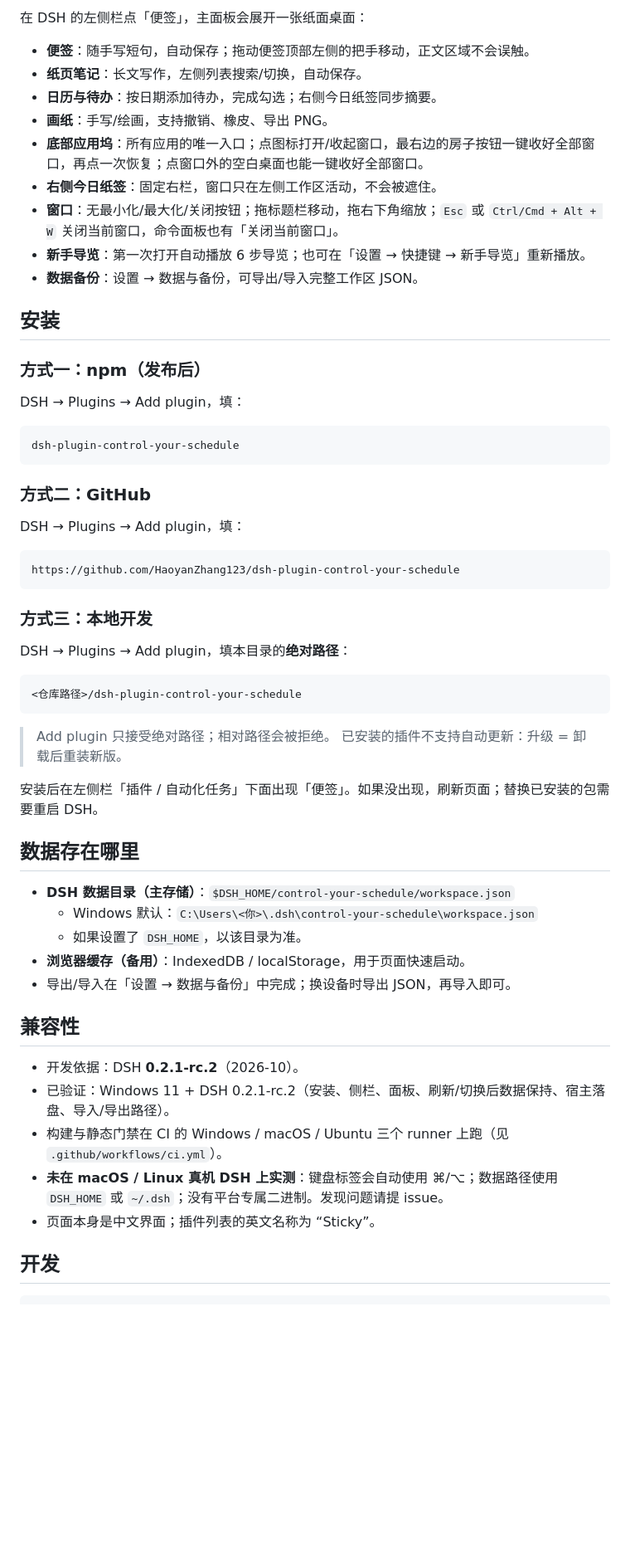
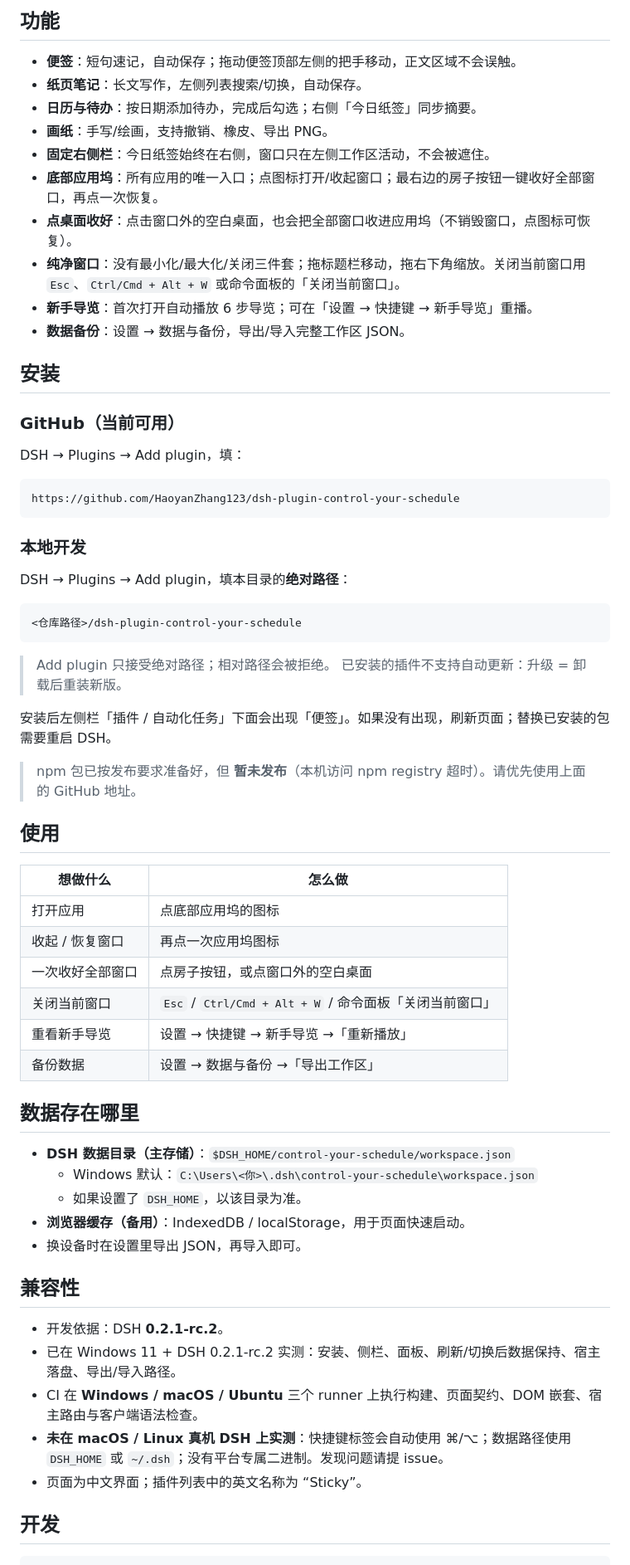
Before and after one commit to HaoyanZhang123/dsh-plugin-control-your-schedule, a Markdown page: README.md, the part around one of its changes. Shown at 83% size. Drawn GitHub-style; blank space fills up the shorter version.

Commit message:
docs: refresh README for 0.1.3

````diff
--- a/README.md
+++ b/README.md
@@ -12,27 +13,20 @@
 
-在 DSH 的左侧栏点「便签」，主面板会展开一张纸面桌面：
+## 功能
 
-- **便签**：随手写短句，自动保存；拖动便签顶部左侧的把手移动，正文区域不会误触。
+- **便签**：短句速记，自动保存；拖动便签顶部左侧的把手移动，正文区域不会误触。
 - **纸页笔记**：长文写作，左侧列表搜索/切换，自动保存。
-- **日历与待办**：按日期添加待办，完成勾选；右侧今日纸签同步摘要。
+- **日历与待办**：按日期添加待办，完成后勾选；右侧「今日纸签」同步摘要。
 - **画纸**：手写/绘画，支持撤销、橡皮、导出 PNG。
-- **底部应用坞**：所有应用的唯一入口；点图标打开/收起窗口，最右边的房子按钮一键收好全部窗口，再点一次恢复；点窗口外的空白桌面也能一键收好全部窗口。
-- **右侧今日纸签**：固定右栏，窗口只在左侧工作区活动，不会被遮住。
-- **窗口**：无最小化/最大化/关闭按钮；拖标题栏移动，拖右下角缩放；`Esc` 或 `Ctrl/Cmd + Alt + W` 关闭当前窗口，命令面板也有「关闭当前窗口」。
-- **新手导览**：第一次打开自动播放 6 步导览；也可在「设置 → 快捷键 → 新手导览」重新播放。
-- **数据备份**：设置 → 数据与备份，可导出/导入完整工作区 JSON。
+- **固定右侧栏**：今日纸签始终在右侧，窗口只在左侧工作区活动，不会被遮住。
+- **底部应用坞**：所有应用的唯一入口；点图标打开/收起窗口；最右边的房子按钮一键收好全部窗口，再点一次恢复。
+- **点桌面收好**：点击窗口外的空白桌面，也会把全部窗口收进应用坞（不销毁窗口，点图标可恢复）。
+- **纯净窗口**：没有最小化/最大化/关闭三件套；拖标题栏移动，拖右下角缩放。关闭当前窗口用 `Esc`、`Ctrl/Cmd + Alt + W` 或命令面板的「关闭当前窗口」。
+- **新手导览**：首次打开自动播放 6 步导览；可在「设置 → 快捷键 → 新手导览」重播。
+- **数据备份**：设置 → 数据与备份，导出/导入完整工作区 JSON。
 
 ## 安装
 
-### 方式一：npm（发布后）
-
-DSH → Plugins → Add plugin，填：
-
-```
-dsh-plugin-control-your-schedule
-```
-
-### 方式二：GitHub
+### GitHub（当前可用）
 
 DSH → Plugins → Add plugin，填：
 
@@ -40,7 +34,7 @@ DSH → Plugins → Add plugin，填：
 https://github.com/HaoyanZhang123/dsh-plugin-control-your-schedule
 ```
 
-### 方式三：本地开发
+### 本地开发
 
 DSH → Plugins → Add plugin，填本目录的**绝对路径**：
 
@@ -51,7 +45,20 @@ DSH → Plugins → Add plugin，填本目录的**绝对路径**：
 > Add plugin 只接受绝对路径；相对路径会被拒绝。
 > 已安装的插件不支持自动更新：升级 = 卸载后重装新版。
 
-安装后在左侧栏「插件 / 自动化任务」下面出现「便签」。如果没出现，刷新页面；替换已安装的包需要重启 DSH。
+安装后左侧栏「插件 / 自动化任务」下面会出现「便签」。如果没有出现，刷新页面；替换已安装的包需要重启 DSH。
+
+> npm 包已按发布要求准备好，但 **暂未发布**（本机访问 npm registry 超时）。请优先使用上面的 GitHub 地址。
+
+## 使用
+
+| 想做什么 | 怎么做 |
+|---|---|
+| 打开应用 | 点底部应用坞的图标 |
+| 收起 / 恢复窗口 | 再点一次应用坞图标 |
+| 一次收好全部窗口 | 点房子按钮，或点窗口外的空白桌面 |
+| 关闭当前窗口 | `Esc` / `Ctrl/Cmd + Alt + W` / 命令面板「关闭当前窗口」 |
+| 重看新手导览 | 设置 → 快捷键 → 新手导览 →「重新播放」 |
+| 备份数据 | 设置 → 数据与备份 →「导出工作区」 |
 
 ## 数据存在哪里
 
@@ -59,15 +66,15 @@ DSH → Plugins → Add plugin，填本目录的**绝对路径**：
   - Windows 默认：`C:\Users\<你>\.dsh\control-your-schedule\workspace.json`
   - 如果设置了 `DSH_HOME`，以该目录为准。
 - **浏览器缓存（备用）**：IndexedDB / localStorage，用于页面快速启动。
-- 导出/导入在「设置 → 数据与备份」中完成；换设备时导出 JSON，再导入即可。
+- 换设备时在设置里导出 JSON，再导入即可。
 
 ## 兼容性
 
-- 开发依据：DSH **0.2.1-rc.2**（2026-10）。
-- 已验证：Windows 11 + DSH 0.2.1-rc.2（安装、侧栏、面板、刷新/切换后数据保持、宿主落盘、导入/导出路径）。
-- 构建与静态门禁在 CI 的 Windows / macOS / Ubuntu 三个 runner 上跑（见 `.github/workflows/ci.yml`）。
-- **未在 macOS / Linux 真机 DSH 上实测**：键盘标签会自动使用 ⌘/⌥；数据路径使用 `DSH_HOME` 或 `~/.dsh`；没有平台专属二进制。发现问题请提 issue。
-- 页面本身是中文界面；插件列表的英文名称为 “Sticky”。
+- 开发依据：DSH **0.2.1-rc.2**。
+- 已在 Windows 11 + DSH 0.2.1-rc.2 实测：安装、侧栏、面板、刷新/切换后数据保持、宿主落盘、导出/导入路径。
+- CI 在 **Windows / macOS / Ubuntu** 三个 runner 上执行构建、页面契约、DOM 嵌套、宿主路由与客户端语法检查。
+- **未在 macOS / Linux 真机 DSH 上实测**：快捷键标签会自动使用 ⌘/⌥；数据路径使用 `DSH_HOME` 或 `~/.dsh`；没有平台专属二进制。发现问题请提 issue。
+- 页面为中文界面；插件列表中的英文名称为 “Sticky”。
 
 ## 开发
 
````
Also changed, not shown: other parts of README.md (+17 -16 lines).
